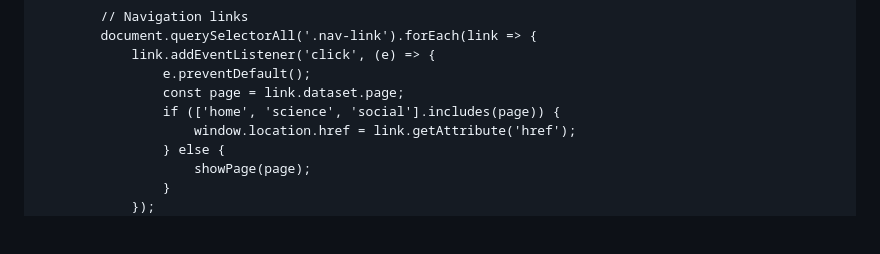
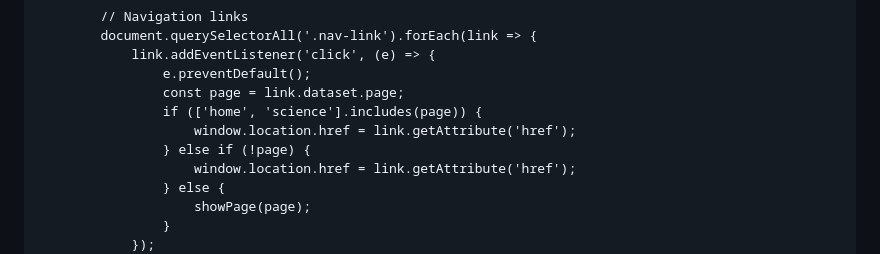
Before and after one commit to AyoubElouardy/Practicaejercicios-Ciencias, a Markdown page: README.md, the part around one of its changes. Drawn GitHub-style; blank space fills up the shorter version.

```diff
--- a/README.md
+++ b/README.md
@@ -1483,7 +1484,9 @@
                 link.addEventListener('click', (e) => {
                     e.preventDefault();
                     const page = link.dataset.page;
-                    if (['home', 'science', 'social'].includes(page)) {
+                    if (['home', 'science'].includes(page)) {
+                        window.location.href = link.getAttribute('href');
+                    } else if (!page) {
                         window.location.href = link.getAttribute('href');
                     } else {
                         showPage(page);
```
Also changed, not shown: other parts of README.md (+3 -2 lines).
